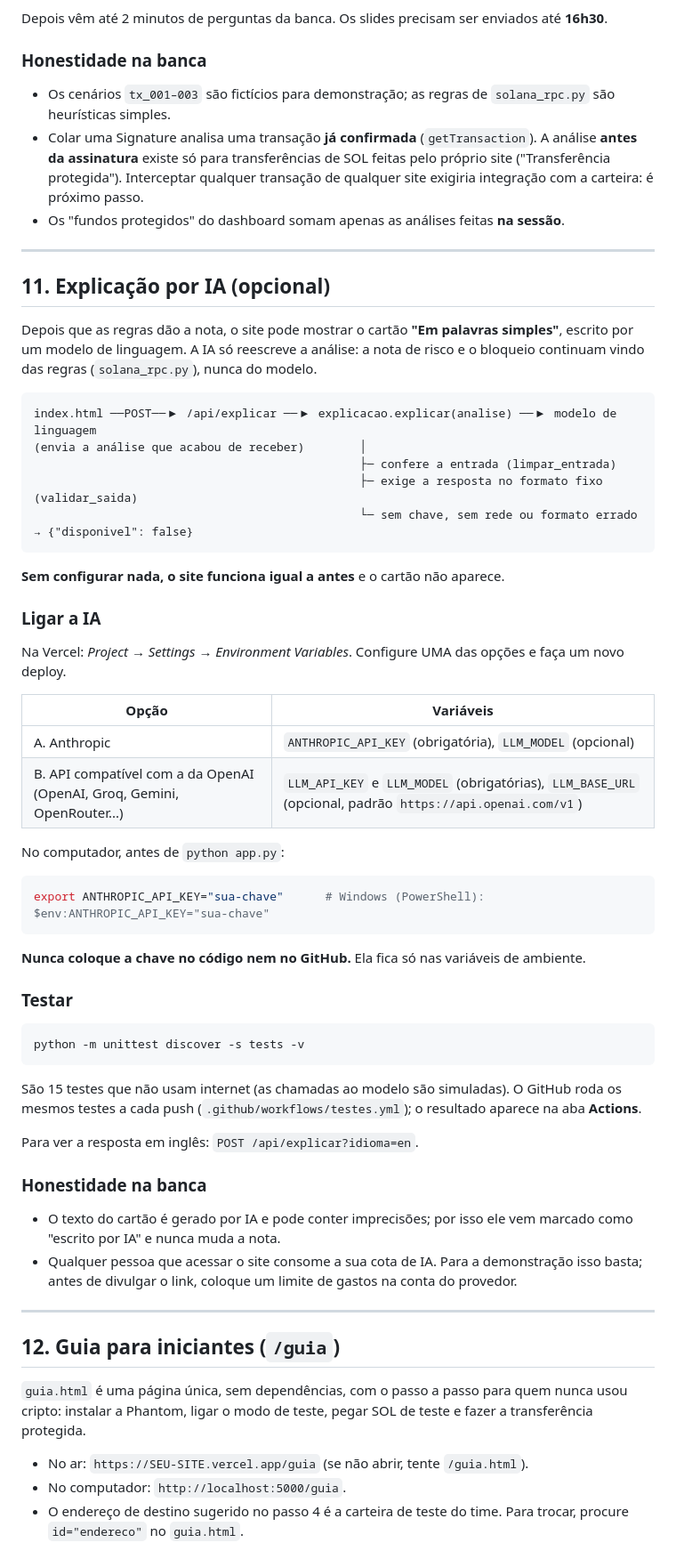
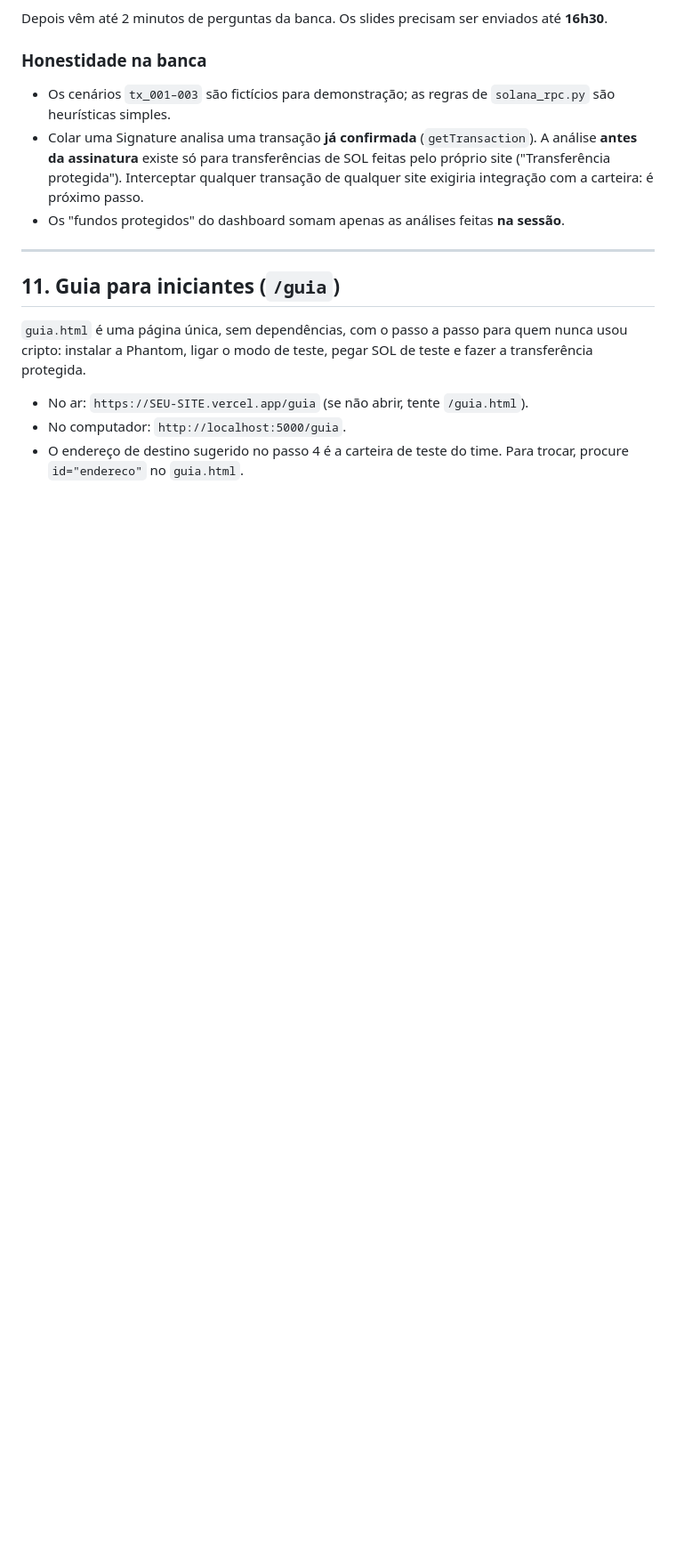
Before and after one commit to NathDumit/solshield, a Markdown page: README.md, the part around one of its changes. Shown at 89% size. Rendered like a GitHub page; blank space fills up the shorter version.

Commit message:
Remove do README as menções à explicação por IA
O código continua no repositório, desligado enquanto não houver chave
configurada. A documentação volta quando o recurso for ativado.

Co-Authored-By: Claude Opus 5.5 <noreply@anthropic.com>

````diff
--- a/README.md
+++ b/README.md
@@ -331,54 +329,7 @@ Depois vêm até 2 minutos de perguntas da banca. Os slides precisam ser enviado
 
 ---
 
-## 11. Explicação por IA (opcional)
-
-Depois que as regras dão a nota, o site pode mostrar o cartão **"Em palavras simples"**, escrito por um modelo de linguagem. A IA só reescreve a análise: a nota de risco e o bloqueio continuam vindo das regras (`solana_rpc.py`), nunca do modelo.
-
-```
-index.html ──POST──▶ /api/explicar ──▶ explicacao.explicar(analise) ──▶ modelo de linguagem
-(envia a análise que acabou de receber)        │
-                                               ├─ confere a entrada (limpar_entrada)
-                                               ├─ exige a resposta no formato fixo (validar_saida)
-                                               └─ sem chave, sem rede ou formato errado → {"disponivel": false}
-```
-
-**Sem configurar nada, o site funciona igual a antes** e o cartão não aparece.
-
-### Ligar a IA
-
-Na Vercel: *Project → Settings → Environment Variables*. Configure UMA das opções e faça um novo deploy.
-
-| Opção | Variáveis |
-|---|---|
-| A. Anthropic | `ANTHROPIC_API_KEY` (obrigatória), `LLM_MODEL` (opcional) |
-| B. API compatível com a da OpenAI (OpenAI, Groq, Gemini, OpenRouter...) | `LLM_API_KEY` e `LLM_MODEL` (obrigatórias), `LLM_BASE_URL` (opcional, padrão `https://api.openai.com/v1`) |
-
-No computador, antes de `python app.py`:
-
-```bash
-export ANTHROPIC_API_KEY="sua-chave"      # Windows (PowerShell): $env:ANTHROPIC_API_KEY="sua-chave"
-```
-
-**Nunca coloque a chave no código nem no GitHub.** Ela fica só nas variáveis de ambiente.
-
-### Testar
-
-```bash
-python -m unittest discover -s tests -v
-```
-
-São 15 testes que não usam internet (as chamadas ao modelo são simuladas). O GitHub roda os mesmos testes a cada push (`.github/workflows/testes.yml`); o resultado aparece na aba **Actions**.
-
-Para ver a resposta em inglês: `POST /api/explicar?idioma=en`.
-
-### Honestidade na banca
-- O texto do cartão é gerado por IA e pode conter imprecisões; por isso ele vem marcado como "escrito por IA" e nunca muda a nota.
-- Qualquer pessoa que acessar o site consome a sua cota de IA. Para a demonstração isso basta; antes de divulgar o link, coloque um limite de gastos na conta do provedor.
-
----
-
-## 12. Guia para iniciantes (`/guia`)
+## 11. Guia para iniciantes (`/guia`)
 
 `guia.html` é uma página única, sem dependências, com o passo a passo para quem nunca usou cripto: instalar a Phantom, ligar o modo de teste, pegar SOL de teste e fazer a transferência protegida.
 
````
Also changed, not shown: other parts of README.md (+0 -2 lines).
